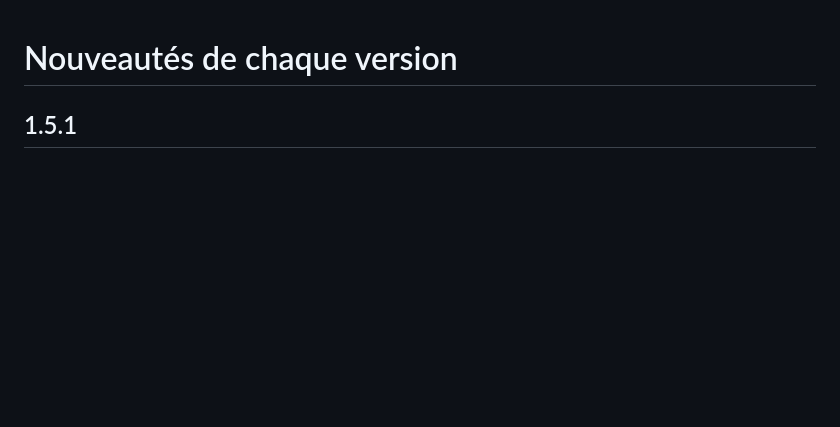
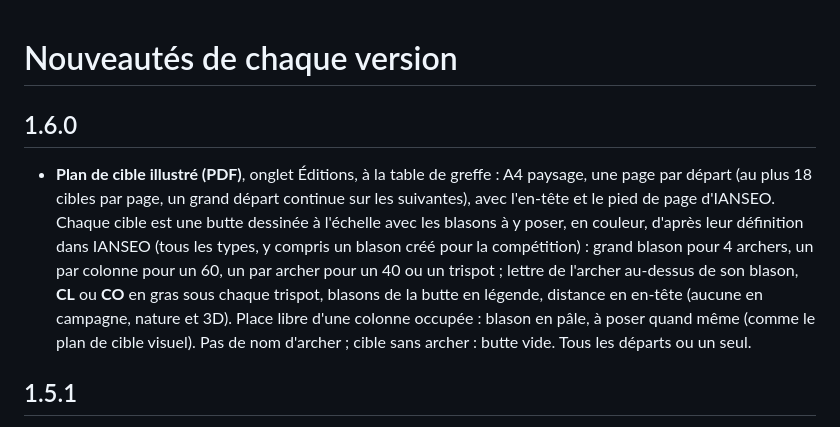
Before and after one commit to CorentinA1/GreffeModuleIanseo, a Markdown page: docs/NOUVEAUTES.md, the part around the change. Drawn GitHub-style; blank space fills up the shorter version.

```diff
--- a/docs/NOUVEAUTES.md
+++ b/docs/NOUVEAUTES.md
@@ -1,4 +1,13 @@
 # Nouveautés de chaque version
+
+## 1.6.0
+
+- **Plan de cible illustré (PDF)**, onglet Éditions, à la table de greffe : A4 paysage, une page par départ (au plus 18 cibles par page, un grand départ continue sur les suivantes), avec
+  l'en-tête et le pied de page d'IANSEO. Chaque cible est une butte dessinée à l'échelle avec les blasons à y poser,
+  en couleur, d'après leur définition dans IANSEO (tous les types, y compris un blason créé pour la compétition) :
+  grand blason pour 4 archers, un par colonne pour un 60, un par archer pour un 40 ou un trispot ; lettre de l'archer
+  au-dessus de son blason, **CL** ou **CO** en gras sous chaque trispot, blasons de la butte en légende, distance en en-tête (aucune en campagne, nature et 3D). Place libre d'une colonne occupée : blason en pâle, à poser quand même (comme le plan de cible visuel).
+  Pas de nom d'archer ; cible sans archer : butte vide. Tous les départs ou un seul.
 
 ## 1.5.1
 
```
Also changed, not shown: README.md (+2 -2 lines), docs/UTILISATION.md (+18 -0 lines), docs/img/editions.png, docs/img/plan-illustre.png (added), 6 other files.
